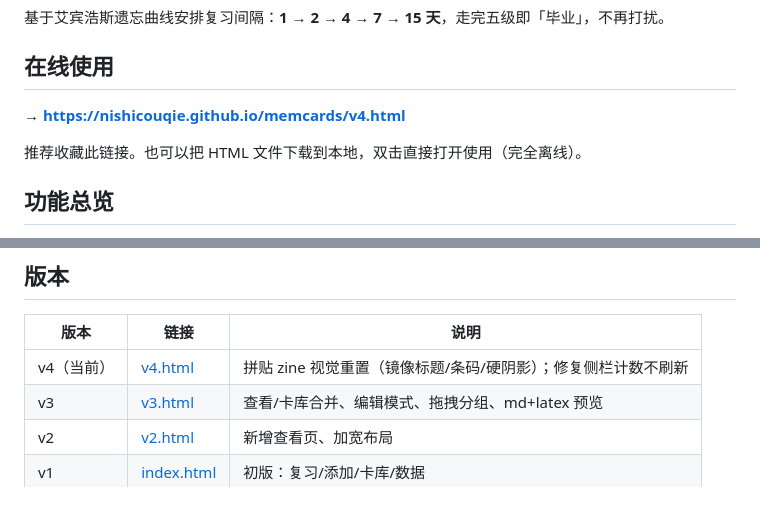
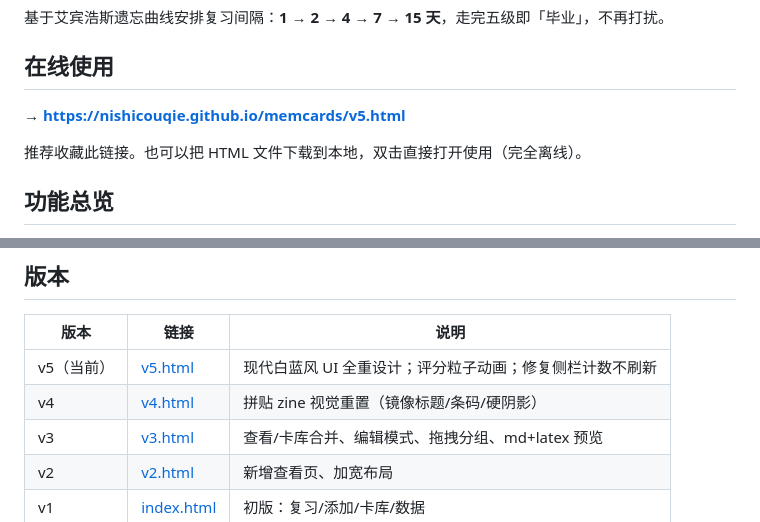
Before and after one commit to nishicouqie/memcards, a Markdown page: README.md, 2 parts joined by grey strips. GitHub-like rendering.

Commit message:
README：v5 为当前版本

```diff
--- a/README.md
+++ b/README.md
@@ -6,7 +6,7 @@
 
 ## 在线使用
 
-**→ [https://nishicouqie.github.io/memcards/v4.html](https://nishicouqie.github.io/memcards/v4.html)**
+**→ [https://nishicouqie.github.io/memcards/v5.html](https://nishicouqie.github.io/memcards/v5.html)**
 
 推荐收藏此链接。也可以把 HTML 文件下载到本地，双击直接打开使用（完全离线）。
 
@@ -91,7 +91,8 @@
 
 | 版本 | 链接 | 说明 |
 |---|---|---|
-| v4（当前） | [v4.html](https://nishicouqie.github.io/memcards/v4.html) | 拼贴 zine 视觉重置（镜像标题/条码/硬阴影）；修复侧栏计数不刷新 |
+| v5（当前） | [v5.html](https://nishicouqie.github.io/memcards/v5.html) | 现代白蓝风 UI 全重设计；评分粒子动画；修复侧栏计数不刷新 |
+| v4 | [v4.html](https://nishicouqie.github.io/memcards/v4.html) | 拼贴 zine 视觉重置（镜像标题/条码/硬阴影） |
 | v3 | [v3.html](https://nishicouqie.github.io/memcards/v3.html) | 查看/卡库合并、编辑模式、拖拽分组、md+latex 预览 |
 | v2 | [v2.html](https://nishicouqie.github.io/memcards/v2.html) | 新增查看页、加宽布局 |
 | v1 | [index.html](https://nishicouqie.github.io/memcards/) | 初版：复习/添加/卡库/数据 |
```
